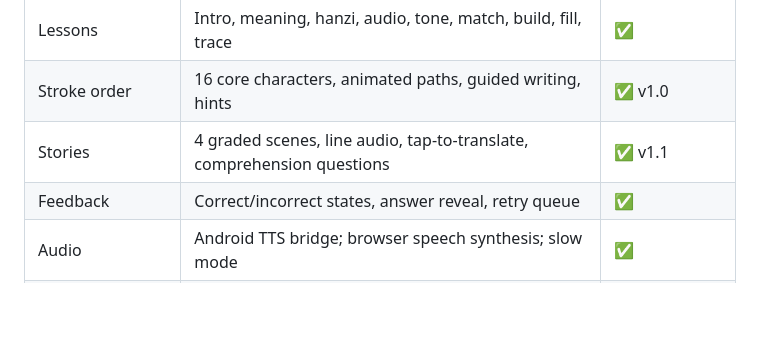
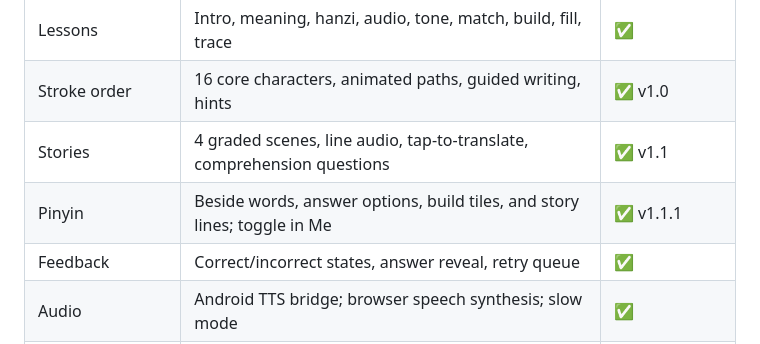
Before and after one commit to LordGrimTaken/bao-chinese, a Markdown page: docs/product.md, the part around the change. Drawn GitHub-style; blank space fills up the shorter version.

```diff
--- a/docs/product.md
+++ b/docs/product.md
@@ -103,6 +103,7 @@ A friendly, offline Android app that teaches absolute beginners to **hear tones,
 | Lessons | Intro, meaning, hanzi, audio, tone, match, build, fill, trace | ✅ |
 | Stroke order | 16 core characters, animated paths, guided writing, hints | ✅ v1.0 |
 | Stories | 4 graded scenes, line audio, tap-to-translate, comprehension questions | ✅ v1.1 |
+| Pinyin | Beside words, answer options, build tiles, and story lines; toggle in Me | ✅ v1.1.1 |
 | Feedback | Correct/incorrect states, answer reveal, retry queue | ✅ |
 | Audio | Android TTS bridge; browser speech synthesis; slow mode | ✅ |
 | Gamification | XP, levels, gems, hearts + refill, streak + freeze, daily goal | ✅ |
```
Also changed, not shown: README.md (+6 -1 lines), screenshots/build-pinyin.png (added), screenshots/lesson-pinyin.png (added), screenshots/stories.png, screenshots/story.png, 10 other files.
